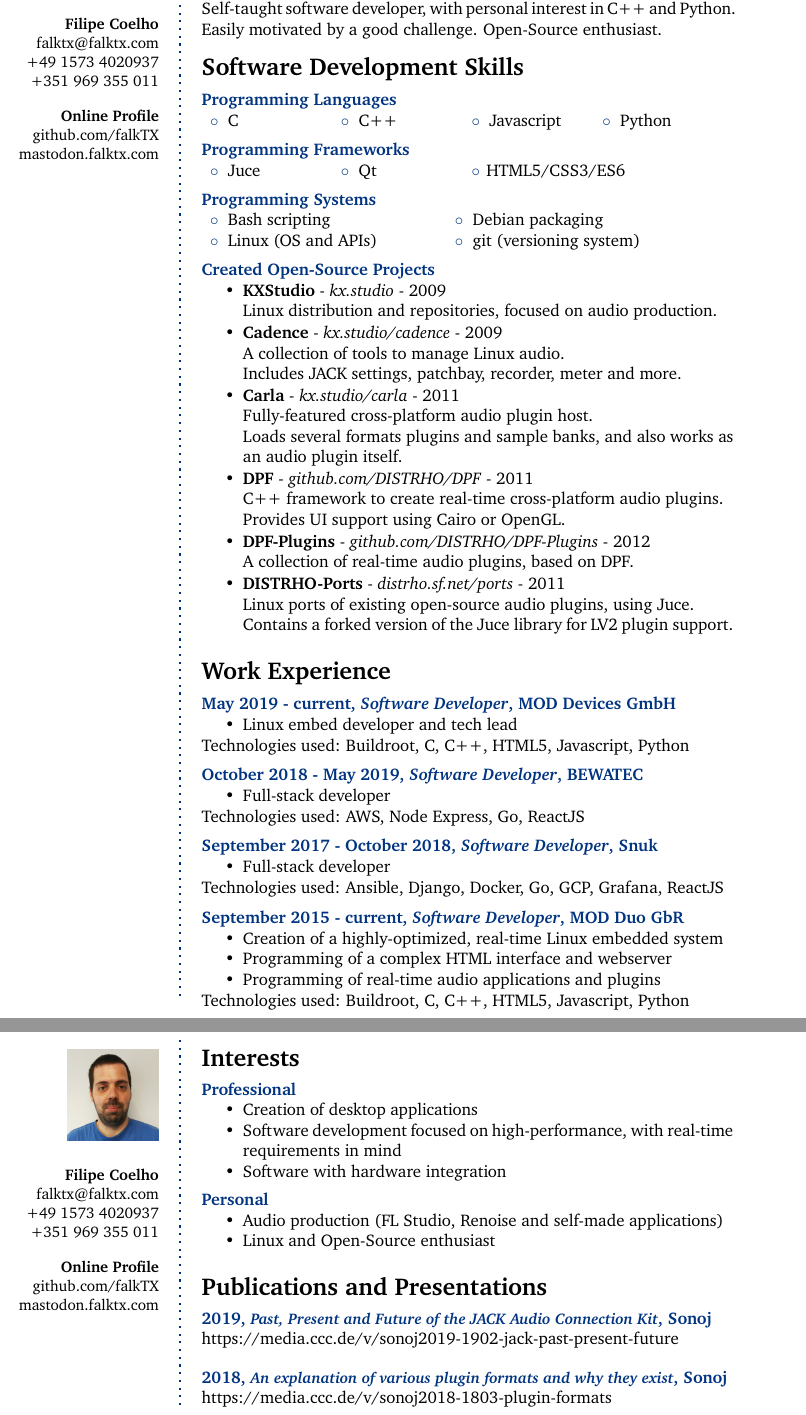
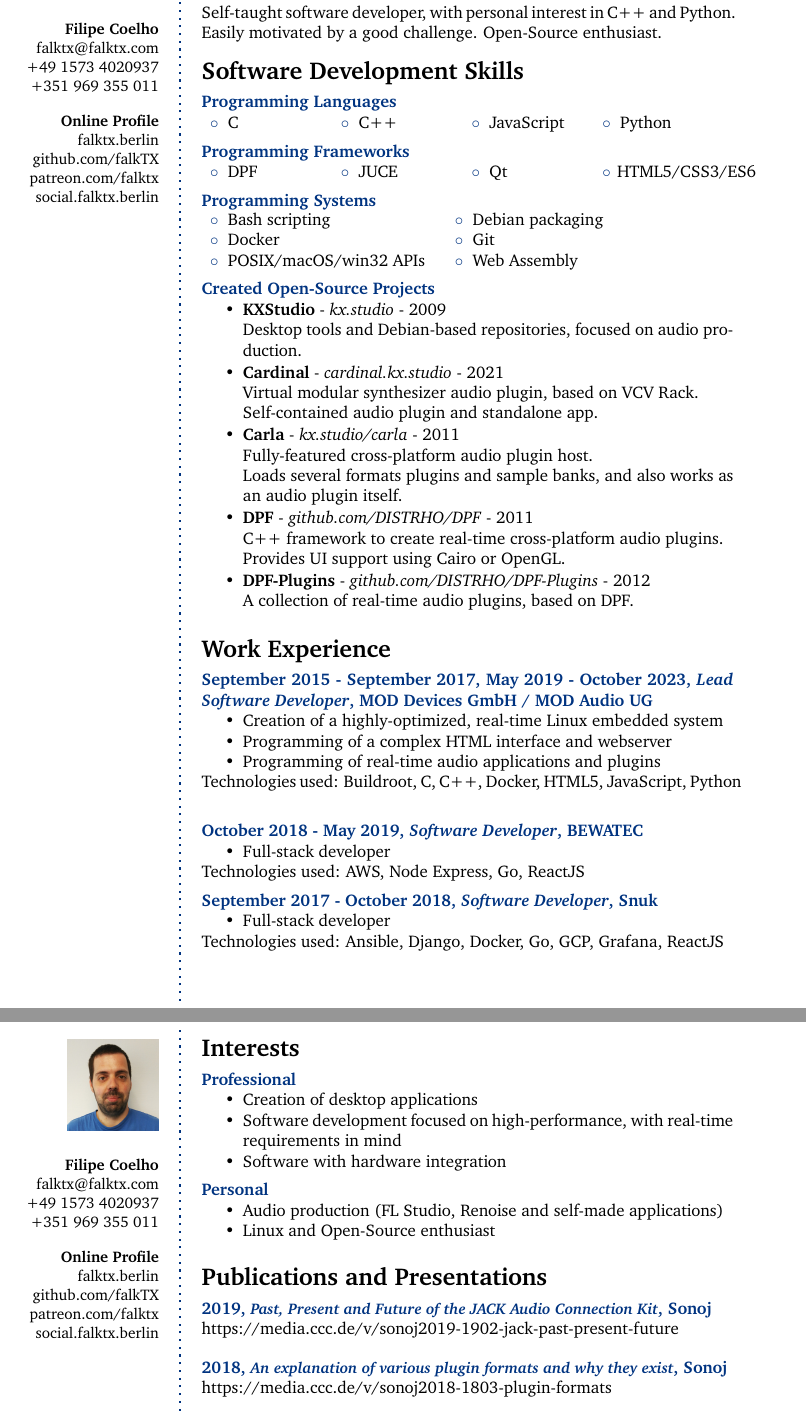
Before and after one commit to falkTX/falktx-web, a LaTeX CV (cv/cv.tex): two parts of pages 1 and 2 of 2, joined at a grey line, cut so that both start at the same text. Compiled offline with pdfLaTeX.

Commit message:
Update CV
Signed-off-by: falkTX <falktx@falktx.com>

```diff
--- a/cv/cv.tex
+++ b/cv/cv.tex
@@ -37,8 +39,10 @@
 +351 969 355 011 \\
 \Sep
 \textbf{Online Profile} \\
+falktx.berlin \\
 github.com/falkTX \\
-mastodon.falktx.com \\
+patreon.com/falktx \\
+social.falktx.berlin \\
 \vfill
 \end{flushright}
 }
@@ -78,14 +82,14 @@
 
 \CVItem{Programming Languages}
 {\begin{tabular}{p{0.15\textwidth} p{0.15\textwidth} p{0.15\textwidth} p{0.15\textwidth}}
-\bluebullet C & \bluebullet C++ & \bluebullet Javascript & \bluebullet Python\\
+\bluebullet C & \bluebullet C++ & \bluebullet JavaScript & \bluebullet Python\\
 \end{tabular}}
 
 %------------------------------------------------
 
 \CVItem{Programming Frameworks}
 {\begin{tabular}{p{0.15\textwidth} p{0.15\textwidth} p{0.15\textwidth} p{0.15\textwidth}}
-\bluebullet Juce & \bluebullet Qt & \bluebullet HTML5/CSS3/ES6\\
+\bluebullet DPF & \bluebullet JUCE & \bluebullet Qt & \bluebullet HTML5/CSS3/ES6\\
 \end{tabular}}
 
 %------------------------------------------------
@@ -93,7 +97,8 @@
 \CVItem{Programming Systems}
 {\begin{tabular}{p{0.3\textwidth} p{0.3\textwidth}}
 \bluebullet Bash scripting & \bluebullet Debian packaging\\
-\bluebullet Linux (OS and APIs) & \bluebullet git (versioning system)\\
+\bluebullet Docker & \bluebullet Git\\
+\bluebullet POSIX/macOS/win32 APIs & \bluebullet Web Assembly\\
 \end{tabular}}
 
 %------------------------------------------------
@@ -101,11 +106,11 @@
 \CVItem{Created Open-Source Projects}{
 \begin{itemize}
 	\item \textbf{KXStudio} - \textit{kx.studio} - 2009\\
-	  Linux distribution and repositories, focused on audio production.\vspace{0.04cm}
+	  Desktop tools and Debian-based repositories, focused on audio production.\vspace{0.04cm}
 
-	\item \textbf{Cadence} - \textit{kx.studio/cadence} - 2009\\
-	  A collection of tools to manage Linux audio.\\
-	  Includes JACK settings, patchbay, recorder, meter and more.\vspace{0.04cm}
+	\item \textbf{Cardinal} - \textit{cardinal.kx.studio} - 2021\\
+	  Virtual modular synthesizer audio plugin, based on VCV Rack.\\
+	  Self-contained audio plugin and standalone app.\vspace{0.04cm}
 
 	\item \textbf{Carla} - \textit{kx.studio/carla} - 2011\\
 	  Fully-featured cross-platform audio plugin host.\\
@@ -118,9 +123,9 @@
 	\item \textbf{DPF-Plugins} - \textit{github.com/DISTRHO/DPF-Plugins} - 2012\\
 	  A collection of real-time audio plugins, based on DPF.\vspace{0.04cm}
 
-	\item \textbf{DISTRHO-Ports} - \textit{distrho.sf.net/ports} - 2011\\
-	  Linux ports of existing open-source audio plugins, using Juce.\\
-	  Contains a forked version of the Juce library for LV2 plugin support.
+% 	\item \textbf{DISTRHO-Ports} - \textit{distrho.sf.net/ports} - 2011\\
+% 	  Linux ports of existing open-source audio plugins, using JUCE.\\
+% 	  Contains a forked version of the JUCE library for LV2 plugin support.
 \end{itemize}
 }
 
@@ -136,11 +141,13 @@
 
 %------------------------------------------------
 
-\CVItem{May 2019 - current, \textit{Software Developer}, MOD Devices GmbH}{
+\CVItem{September 2015 - September 2017, May 2019 - October 2023, \textit{Lead Software Developer}, MOD Devices GmbH / MOD Audio UG}{
 \begin{itemize}
-	\item Linux embed developer and tech lead
+	\item Creation of a highly-optimized, real-time Linux embedded system
+	\item Programming of a complex HTML interface and webserver
+	\item Programming of real-time audio applications and plugins
 \end{itemize}
-Technologies used: Buildroot, C, C++, HTML5, Javascript, Python
+Technologies used: Buildroot, C, C++, Docker, HTML5, JavaScript, Python
 }
 
 %------------------------------------------------
@@ -163,14 +170,14 @@
 
 %------------------------------------------------
 
-\CVItem{September 2015 - current, \textit{Software Developer}, MOD Duo GbR}{
-\begin{itemize}
-	\item Creation of a highly-optimized, real-time Linux embedded system
-	\item Programming of a complex HTML interface and webserver
-	\item Programming of real-time audio applications and plugins
-\end{itemize}
-Technologies used: Buildroot, C, C++, HTML5, Javascript, Python
-}
+% \CVItem{September 2015 - current, \textit{Software Developer}, MOD Duo GbR}{
+% \begin{itemize}
+% 	\item Creation of a highly-optimized, real-time Linux embedded system
+% 	\item Programming of a complex HTML interface and webserver
+% 	\item Programming of real-time audio applications and plugins
+% \end{itemize}
+% Technologies used: Buildroot, C, C++, HTML5, JavaScript, Python
+% }
 
 %------------------------------------------------
 
```
Also changed, not shown: files/cv.pdf, cv/cv.tex (4 more changed lines).
